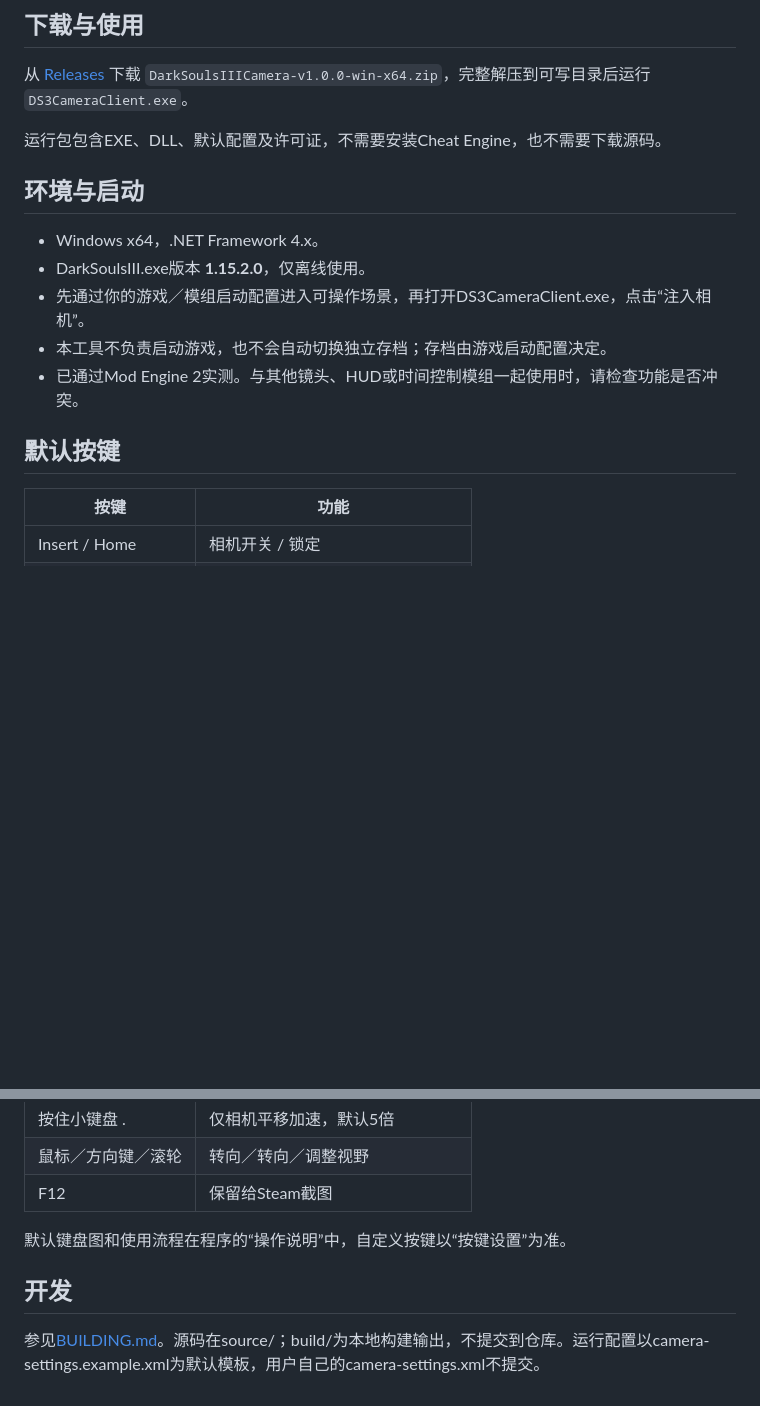
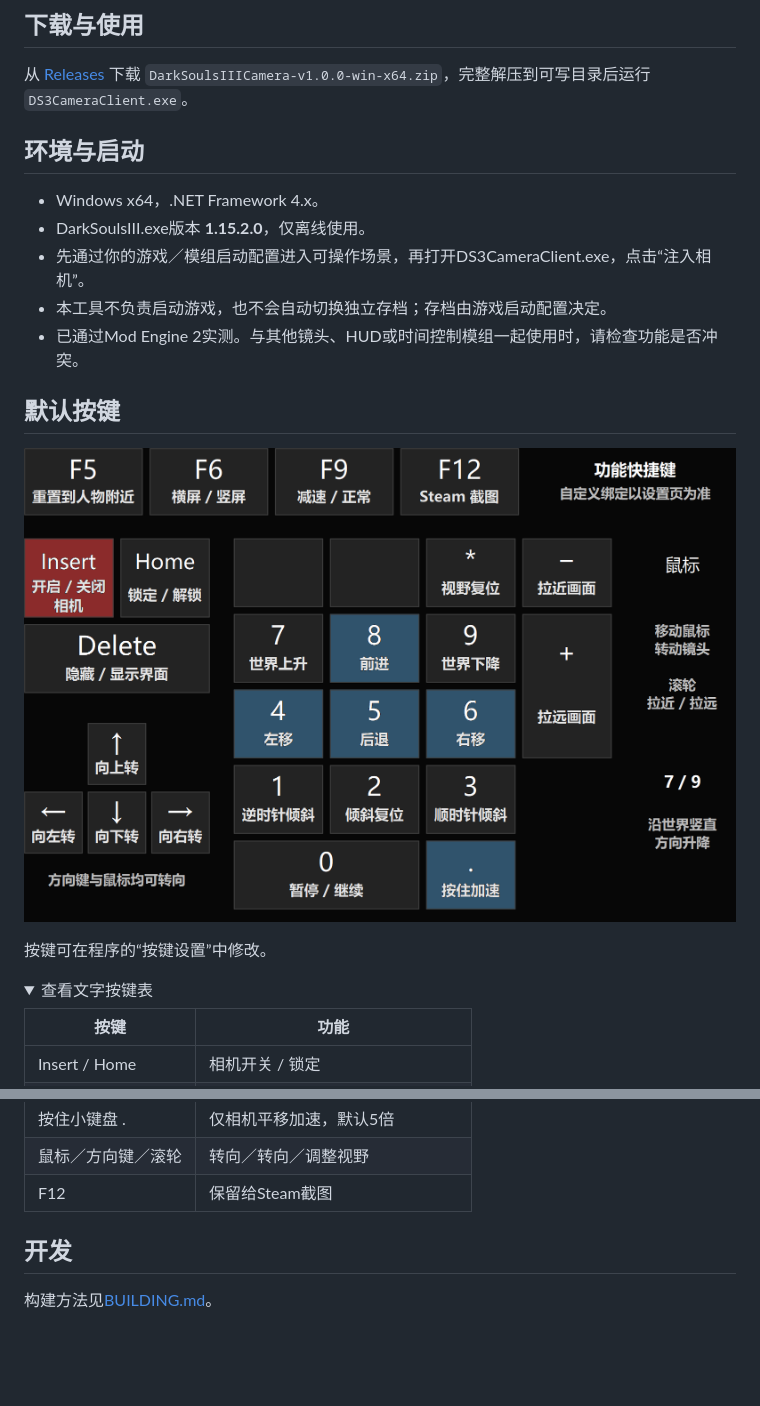
Before and after one commit to Sylva-06/DarkSoulsIIICamera, a Markdown page: README.md, 2 parts joined by grey strips. Rendered like a GitHub page; pictures changed too: docs/images/default-keybindings.png (added); folded sections open; blank space fills up the shorter version.

Commit message:
Add visual keyboard guide and simplify reader-facing instructions

```diff
--- a/README.md
+++ b/README.md
@@ -17,8 +17,6 @@
 
 从 [Releases](https://github.com/Sylva-06/DarkSoulsIIICamera/releases/latest) 下载 `DarkSoulsIIICamera-v1.0.0-win-x64.zip`，完整解压到可写目录后运行 `DS3CameraClient.exe`。
 
-运行包包含EXE、DLL、默认配置及许可证，不需要安装Cheat Engine，也不需要下载源码。
-
 ## 环境与启动
 
 - Windows x64，.NET Framework 4.x。
@@ -28,6 +26,13 @@
 - 已通过Mod Engine 2实测。与其他镜头、HUD或时间控制模组一起使用时，请检查功能是否冲突。
 
 ## 默认按键
+
+![默认按键示意图](docs/images/default-keybindings.png)
+
+按键可在程序的“按键设置”中修改。
+
+<details>
+<summary>查看文字按键表</summary>
 
 | 按键 | 功能 |
 | --- | --- |
@@ -43,8 +48,8 @@
 | 鼠标／方向键／滚轮 | 转向／转向／调整视野 |
 | F12 | 保留给Steam截图 |
 
-默认键盘图和使用流程在程序的“操作说明”中，自定义按键以“按键设置”为准。
+</details>
 
 ## 开发
 
-参见[BUILDING.md](BUILDING.md)。源码在source/；build/为本地构建输出，不提交到仓库。运行配置以camera-settings.example.xml为默认模板，用户自己的camera-settings.xml不提交。
+构建方法见[BUILDING.md](BUILDING.md)。
```
Also changed, not shown: BUILDING.md (+6 -0 lines).
